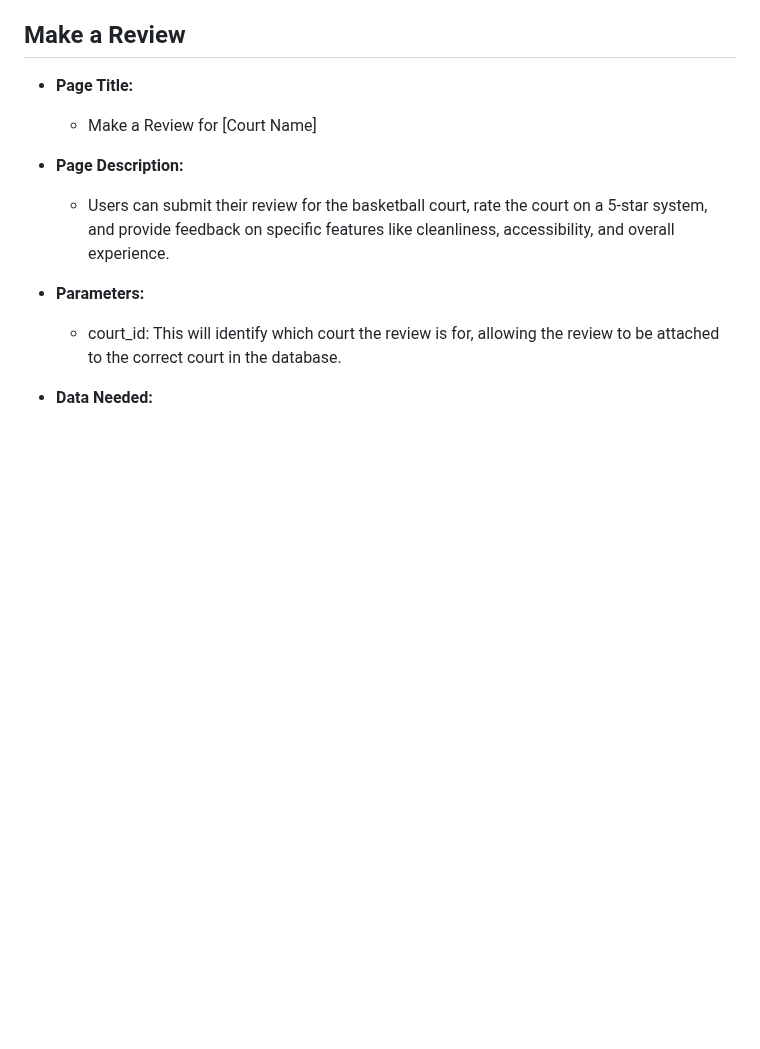
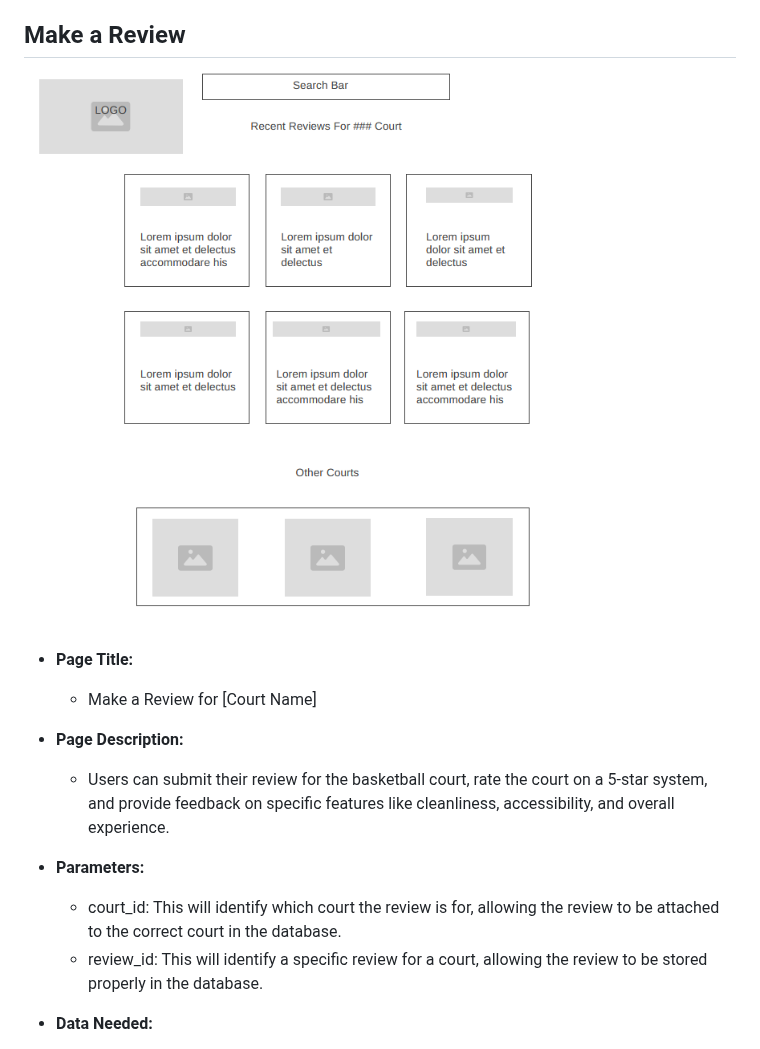
Before and after one commit to KatieWoe/bbcourts, a Markdown page: PAGE_TESTING.md, the part around the change. GitHub-like rendering; blank space fills up the shorter version.

Commit message:
Update PAGE_TESTING.md
updated reviews to include wireframe and review_id parameter

```diff
--- a/PAGE_TESTING.md
+++ b/PAGE_TESTING.md
@@ -121,7 +121,7 @@ Our service has five main types of pages that we will need to design. First is a
 - **Link Destinations:** This page will link several pages. First, it will link to the Make a Review page and will need to pass the CourtID information to it so the resulting review attaches to the correct court. It will have a search bar that will lead to the Search Results page and will need to pass the info put into the search bar on to that page. It will have link in the nav bar to the Main Landing and won't need to pass any data.
 
 ## Make a Review
-
+![image](./wire_frames/reviewwireframe.png)
 - **Page Title:**
     * Make a Review for [Court Name]
 
@@ -130,6 +130,7 @@ Our service has five main types of pages that we will need to design. First is a
 
 - **Parameters:**
     * court_id: This will identify which court the review is for, allowing the review to be attached to the correct court in the database.
+    * review_id: This will identify a specific review for a court, allowing the review to be stored properly in the database.
 - **Data Needed:**
     * Reviewer’s Username: The name or username of the person submitting the review.
     * Rating: A 5-star system where users can click to select how many stars to give the court.
```
